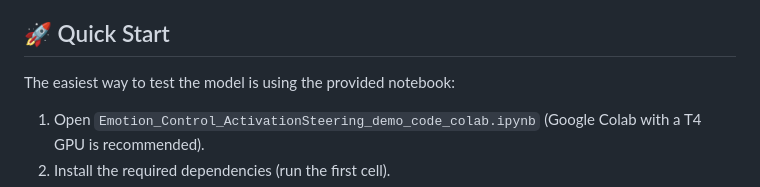
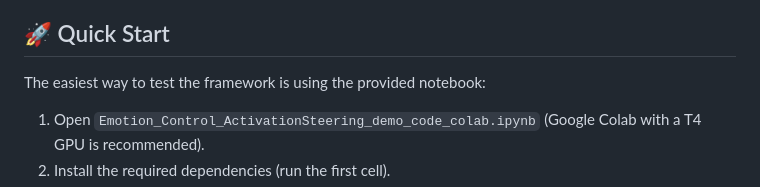
Before and after one commit to TommasoFederici/Emotion-Control-in-MusicGen-via-Steering, a Markdown page: README.md, the part around the change. Rendered like a GitHub page.

```diff
--- a/README.md
+++ b/README.md
@@ -40,7 +40,7 @@ To evaluate the quality of the steering, you can listen to the generated audio s
 
 ## 🚀 Quick Start
 
-The easiest way to test the model is using the provided notebook:
+The easiest way to test the framework is using the provided notebook:
 
 1.  Open `Emotion_Control_ActivationSteering_demo_code_colab.ipynb` (Google Colab with a T4 GPU is recommended).
 2.  Install the required dependencies (run the first cell).
```
